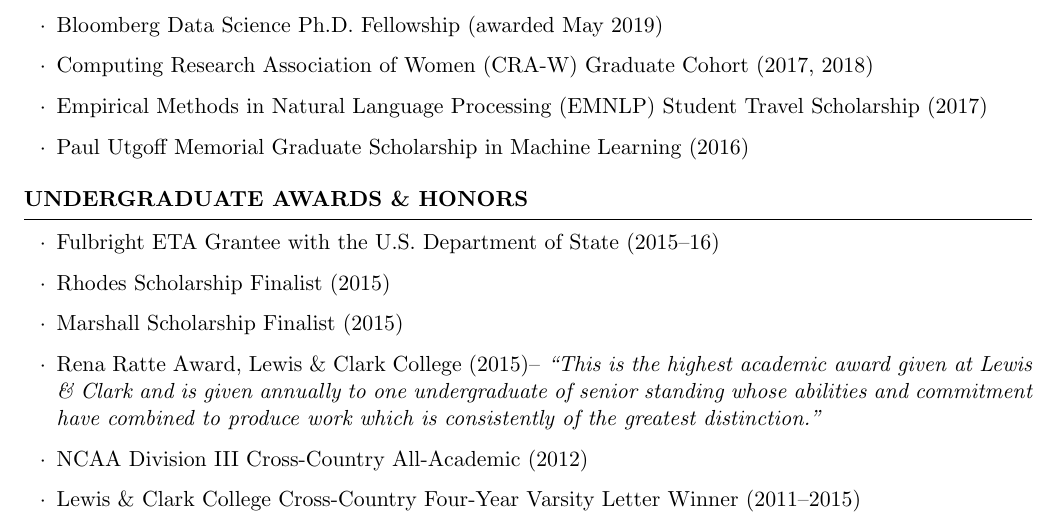
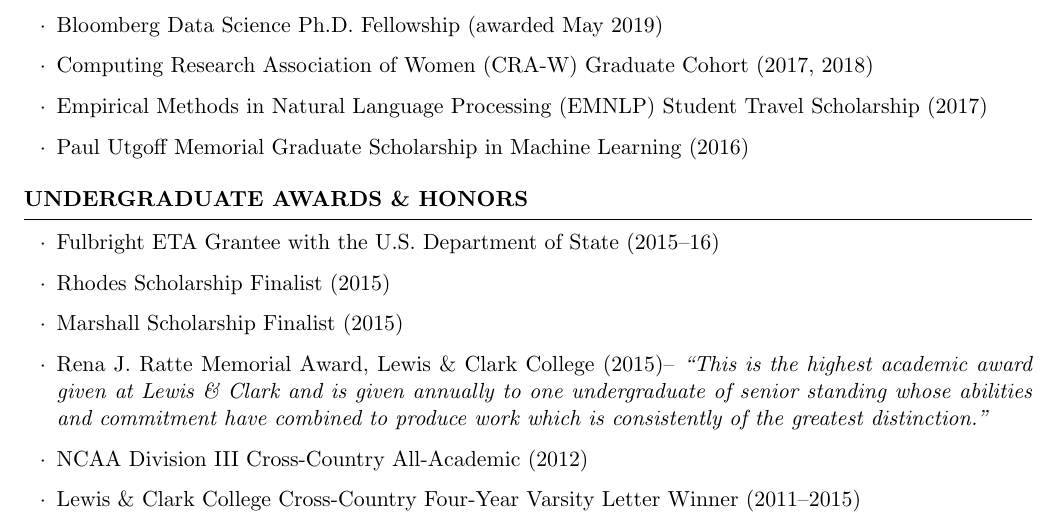
Before and after one commit to kakeith/kakeith.github.io, a LaTeX CV (vita/cv.tex): part of page 4 of 5, cut so that both start at the same text. Compiled offline with pdfLaTeX.

Commit message:
update cv

```diff
--- a/vita/cv.tex
+++ b/vita/cv.tex
@@ -391,7 +391,7 @@
 \item Fulbright ETA Grantee with the U.S. Department of State (2015--16)
 \item Rhodes Scholarship Finalist (2015)
 \item Marshall Scholarship Finalist (2015)
-\item Rena Ratte Award, Lewis \& Clark College (2015)-- \emph{``This is the highest academic award given at Lewis \& Clark and is given annually to one undergraduate of senior standing whose abilities and commitment have combined to produce work which is consistently of the greatest distinction.''}
+\item Rena J.~Ratte Memorial Award, Lewis \& Clark College (2015)-- \emph{``This is the highest academic award given at Lewis \& Clark and is given annually to one undergraduate of senior standing whose abilities and commitment have combined to produce work which is consistently of the greatest distinction.''}
 %\url{https://college.lclark.edu/dean/faculty-and-student-awards/}
 % \item Robert B. Pamplin Jr. Society Fellow, Lewis \& Clark College (2012--2015)
 % \item Dean's List, Lewis \& Clark College (2011--2015)
```
Also changed, not shown: vita/cv.pdf.
